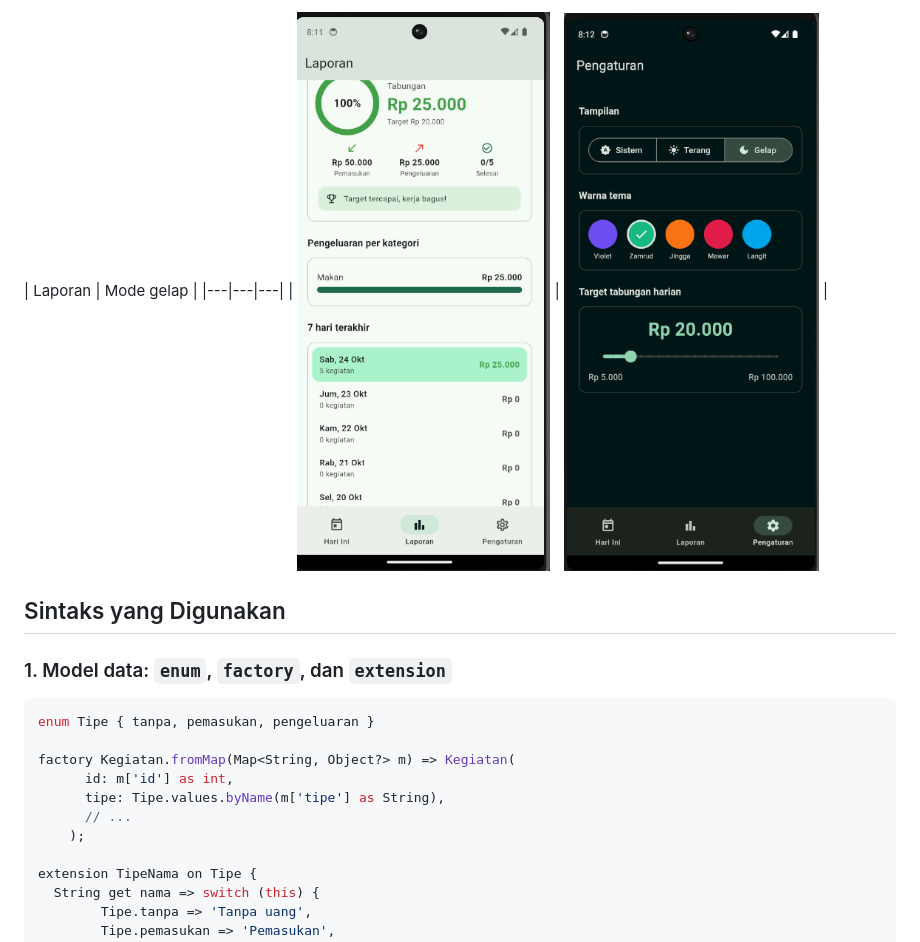
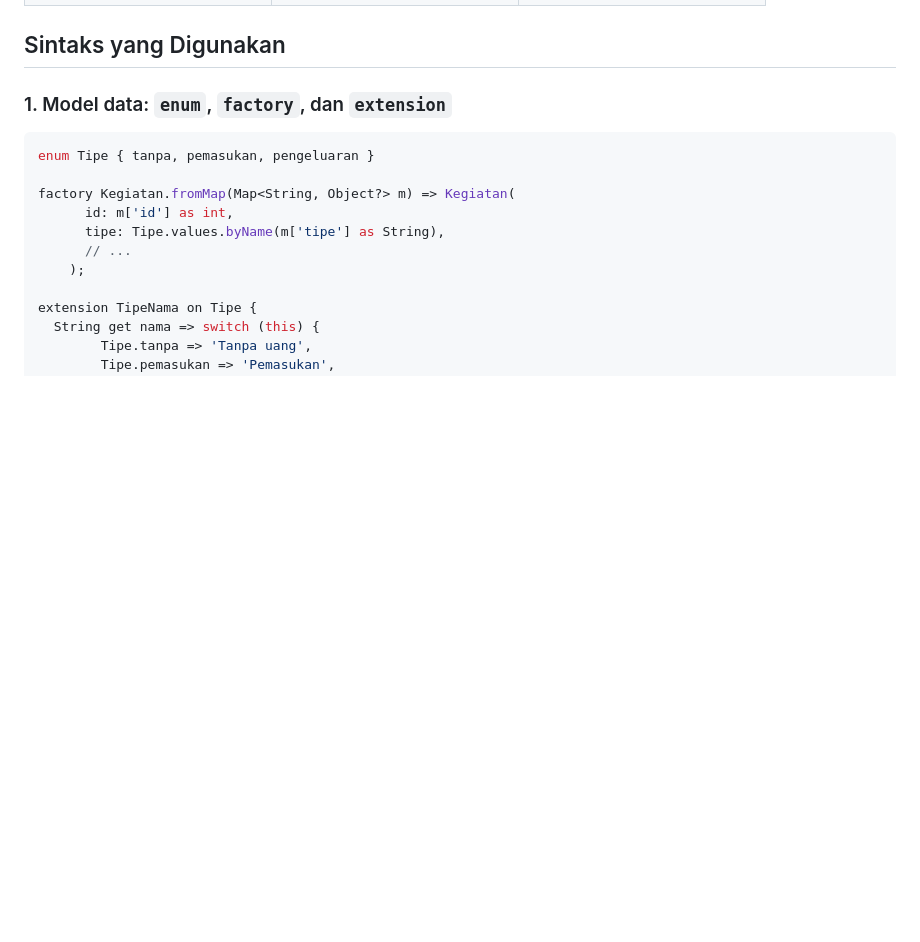
Before and after one commit to anggaadityanu/Praktikum-flutter-CR02, a Markdown page: pertemuan7/Docs/readme.md, the part around one of its changes. Rendered like a GitHub page; blank space fills up the shorter version.

Commit message:
perbaikan readme

```diff
--- a/pertemuan7/Docs/readme.md
+++ b/pertemuan7/Docs/readme.md
@@ -55,7 +64,5 @@ Diuji pada emulator Android Studio: **Pixel 6, Android 14 (API 34)**.
 
-| Laporan | Mode gelap |
-|---|---|---|
-| ![Laporan](img/gambar4.png) | ![Mode gelap](img/gambar5.png) |
+
 ## Sintaks yang Digunakan
 
 ### 1. Model data: `enum`, `factory`, dan `extension`
```
Also changed, not shown: other parts of pertemuan7/Docs/readme.md (+12 -3 lines).
